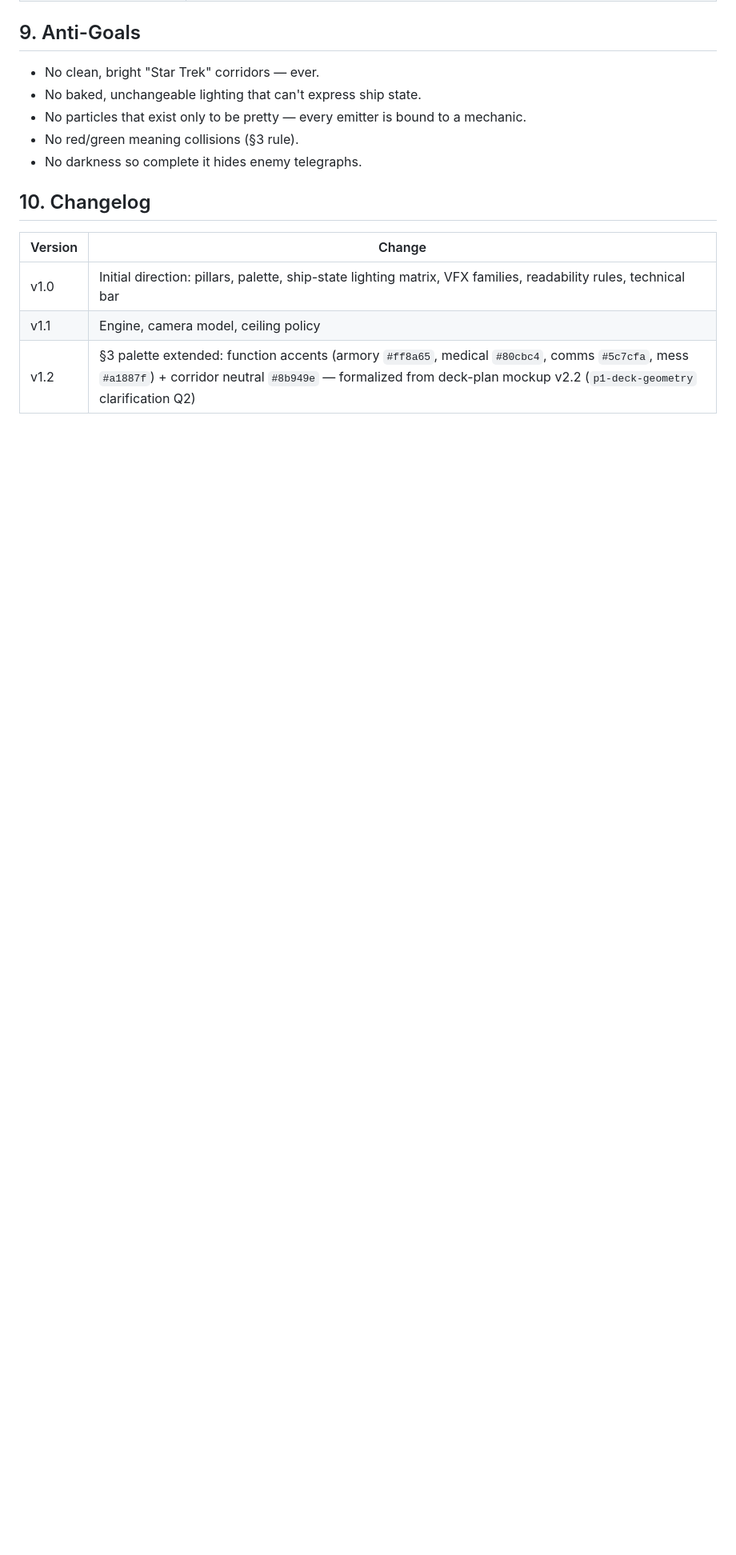
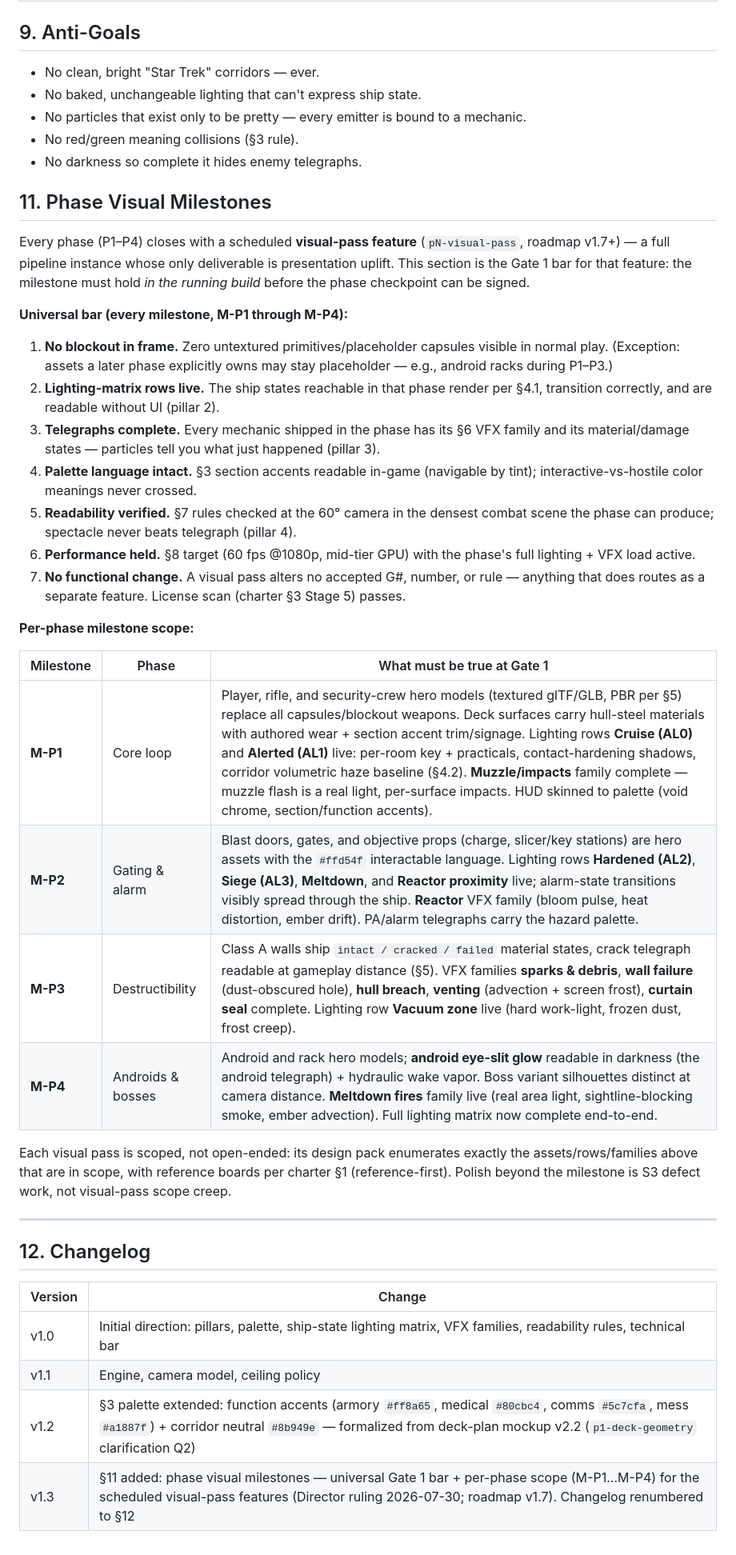
Before and after one commit to benthepoet/nemesis-protocol, a Markdown page: docs/design/visual_direction.md, the part around one of its changes. Shown at 80% size. GitHub-like rendering; blank space fills up the shorter version.

Commit message:
R1 @ design doc v1.13 + visual direction v1.3 — phase visual-pass policy: §12.5 sequencing line; visual_direction §11 phase visual milestones (M-P1..M-P4 Gate 1 bar)
Co-authored-by: Cursor <cursoragent@cursor.com>

```diff
--- a/docs/design/visual_direction.md
+++ b/docs/design/visual_direction.md
@@ -118,10 +118,37 @@ Inherited from the deck-plan mockups — this palette is the brand and carries i
 - No red/green meaning collisions (§3 rule).
 - No darkness so complete it hides enemy telegraphs.
 
-## 10. Changelog
+## 11. Phase Visual Milestones
+
+Every phase (P1–P4) closes with a scheduled **visual-pass feature** (`pN-visual-pass`, roadmap v1.7+) — a full pipeline instance whose only deliverable is presentation uplift. This section is the Gate 1 bar for that feature: the milestone must hold *in the running build* before the phase checkpoint can be signed.
+
+**Universal bar (every milestone, M-P1 through M-P4):**
+1. **No blockout in frame.** Zero untextured primitives/placeholder capsules visible in normal play. (Exception: assets a later phase explicitly owns may stay placeholder — e.g., android racks during P1–P3.)
+2. **Lighting-matrix rows live.** The ship states reachable in that phase render per §4.1, transition correctly, and are readable without UI (pillar 2).
+3. **Telegraphs complete.** Every mechanic shipped in the phase has its §6 VFX family and its material/damage states — particles tell you what just happened (pillar 3).
+4. **Palette language intact.** §3 section accents readable in-game (navigable by tint); interactive-vs-hostile color meanings never crossed.
+5. **Readability verified.** §7 rules checked at the 60° camera in the densest combat scene the phase can produce; spectacle never beats telegraph (pillar 4).
+6. **Performance held.** §8 target (60 fps @1080p, mid-tier GPU) with the phase's full lighting + VFX load active.
+7. **No functional change.** A visual pass alters no accepted G#, number, or rule — anything that does routes as a separate feature. License scan (charter §3 Stage 5) passes.
+
+**Per-phase milestone scope:**
+
+| Milestone | Phase | What must be true at Gate 1 |
+|-----------|-------|------------------------------|
+| **M-P1** | Core loop | Player, rifle, and security-crew hero models (textured glTF/GLB, PBR per §5) replace all capsules/blockout weapons. Deck surfaces carry hull-steel materials with authored wear + section accent trim/signage. Lighting rows **Cruise (AL0)** and **Alerted (AL1)** live: per-room key + practicals, contact-hardening shadows, corridor volumetric haze baseline (§4.2). **Muzzle/impacts** family complete — muzzle flash is a real light, per-surface impacts. HUD skinned to palette (void chrome, section/function accents). |
+| **M-P2** | Gating & alarm | Blast doors, gates, and objective props (charge, slicer/key stations) are hero assets with the `#ffd54f` interactable language. Lighting rows **Hardened (AL2)**, **Siege (AL3)**, **Meltdown**, and **Reactor proximity** live; alarm-state transitions visibly spread through the ship. **Reactor** VFX family (bloom pulse, heat distortion, ember drift). PA/alarm telegraphs carry the hazard palette. |
+| **M-P3** | Destructibility | Class A walls ship `intact / cracked / failed` material states, crack telegraph readable at gameplay distance (§5). VFX families **sparks & debris**, **wall failure** (dust-obscured hole), **hull breach**, **venting** (advection + screen frost), **curtain seal** complete. Lighting row **Vacuum zone** live (hard work-light, frozen dust, frost creep). |
+| **M-P4** | Androids & bosses | Android and rack hero models; **android eye-slit glow** readable in darkness (the android telegraph) + hydraulic wake vapor. Boss variant silhouettes distinct at camera distance. **Meltdown fires** family live (real area light, sightline-blocking smoke, ember advection). Full lighting matrix now complete end-to-end. |
+
+Each visual pass is scoped, not open-ended: its design pack enumerates exactly the assets/rows/families above that are in scope, with reference boards per charter §1 (reference-first). Polish beyond the milestone is S3 defect work, not visual-pass scope creep.
+
+---
+
+## 12. Changelog
 
 | Version | Change |
 |---------|--------|
 | v1.0 | Initial direction: pillars, palette, ship-state lighting matrix, VFX families, readability rules, technical bar |
 | v1.1 | Engine, camera model, ceiling policy |
 | v1.2 | §3 palette extended: function accents (armory `#ff8a65`, medical `#80cbc4`, comms `#5c7cfa`, mess `#a1887f`) + corridor neutral `#8b949e` — formalized from deck-plan mockup v2.2 (`p1-deck-geometry` clarification Q2) |
+| v1.3 | §11 added: phase visual milestones — universal Gate 1 bar + per-phase scope (M-P1…M-P4) for the scheduled visual-pass features (Director ruling 2026-07-30; roadmap v1.7). Changelog renumbered to §12 |
```
Also changed, not shown: other parts of docs/design/visual_direction.md (+1 -1 lines), docs/design/boarding_mission_gameflow_design.md (+4 -1 lines).
